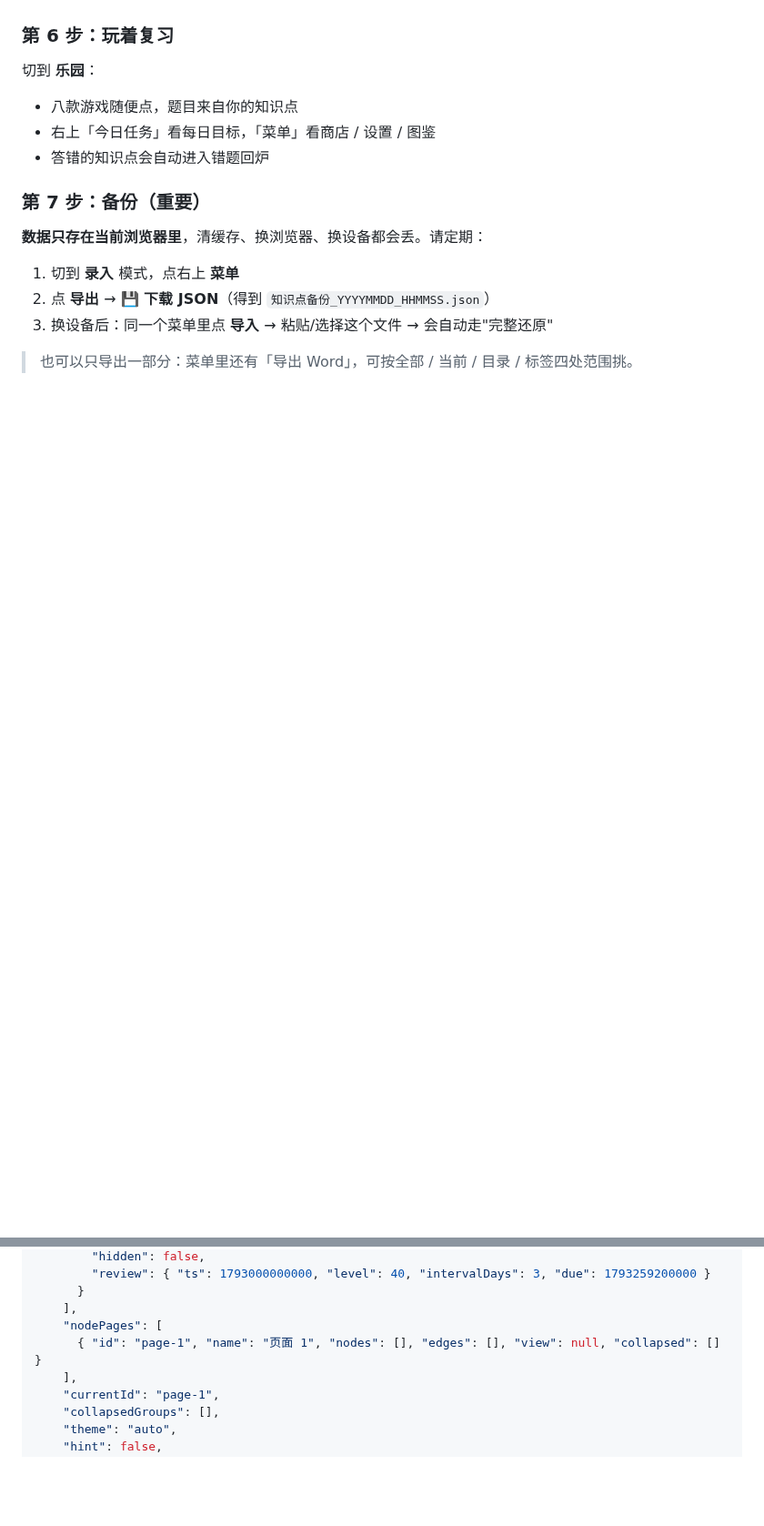
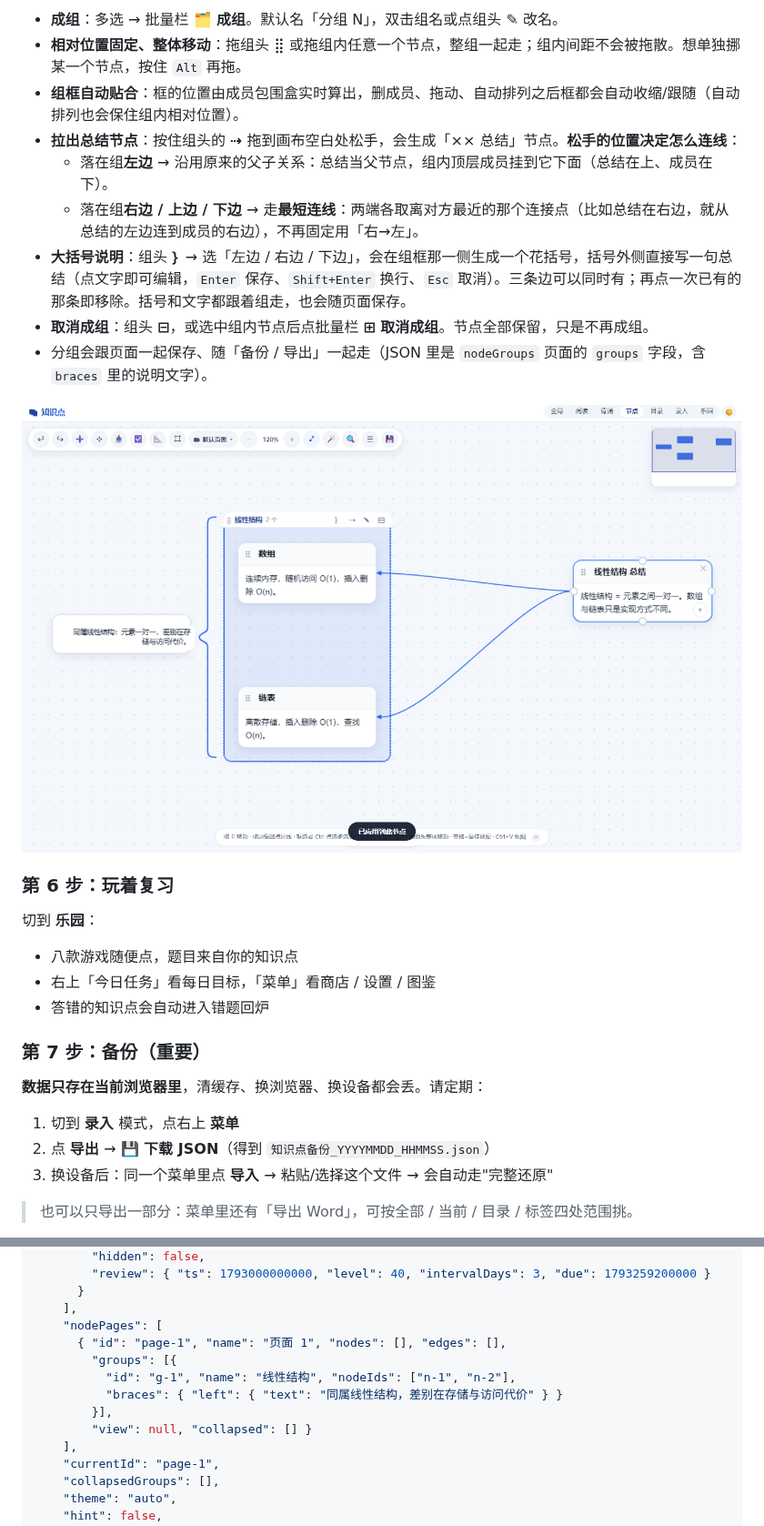
Before and after one commit to officialscholar/knowledge-cards, a Markdown page: README.md, 2 parts joined by grey strips. Shown at 91% size. GitHub-like rendering; pictures changed too: docs/images/10-group-brace.png (added); blank space fills up the shorter version.

```diff
--- a/README.md
+++ b/README.md
@@ -205,3 +220,15 @@ Cloud TTS（Azure 朗读）建议用这种方式或线上地址，避免个别
+- **成组**：多选 → 批量栏 **🗂 成组**。默认名「分组 N」，双击组名或点组头 **✎** 改名。
+- **相对位置固定、整体移动**：拖组头 ⣿ 或拖组内任意一个节点，整组一起走；组内间距不会被拖散。想单独挪某一个节点，按住 `Alt` 再拖。
+- **组框自动贴合**：框的位置由成员包围盒实时算出，删成员、拖动、自动排列之后框都会自动收缩/跟随（自动排列也会保住组内相对位置）。
+- **拉出总结节点**：按住组头的 **⇢** 拖到画布空白处松手，会生成「×× 总结」节点。**松手的位置决定怎么连线**：
+  - 落在组**左边** → 沿用原来的父子关系：总结当父节点，组内顶层成员挂到它下面（总结在上、成员在下）。
+  - 落在组**右边 / 上边 / 下边** → 走**最短连线**：两端各取离对方最近的那个连接点（比如总结在右边，就从总结的左边连到成员的右边），不再固定用「右→左」。
+- **大括号说明**：组头 **｝** → 选「左边 / 右边 / 下边」，会在组框那一侧生成一个花括号，括号外侧直接写一句总结（点文字即可编辑，`Enter` 保存、`Shift+Enter` 换行、`Esc` 取消）。三条边可以同时有；再点一次已有的那条即移除。括号和文字都跟着组走，也会随页面保存。
+- **取消成组**：组头 **⊟**，或选中组内节点后点批量栏 **⊞ 取消成组**。节点全部保留，只是不再成组。
+- 分组会跟页面一起保存、随「备份 / 导出」一起走（JSON 里是 `nodeGroups` 页面的 `groups` 字段，含 `braces` 里的说明文字）。
+
+![分组大括号说明](docs/images/10-group-brace.png)
+
 ### 第 6 步：玩着复习
 
 切到 **乐园**：
@@ -304,7 +331,12 @@ TCP 三次握手,SYN → SYN+ACK → ACK,网络基础,tcp|握手
       }
     ],
     "nodePages": [
-      { "id": "page-1", "name": "页面 1", "nodes": [], "edges": [], "view": null, "collapsed": [] }
+      { "id": "page-1", "name": "页面 1", "nodes": [], "edges": [],
+        "groups": [{
+          "id": "g-1", "name": "线性结构", "nodeIds": ["n-1", "n-2"],
+          "braces": { "left": { "text": "同属线性结构，差别在存储与访问代价" } }
+        }],
+        "view": null, "collapsed": [] }
     ],
     "currentId": "page-1",
     "collapsedGroups": [],
```
Also changed, not shown: other parts of README.md (+16 -1 lines), docs/images/09-node-group.png (added), 8 other files.
